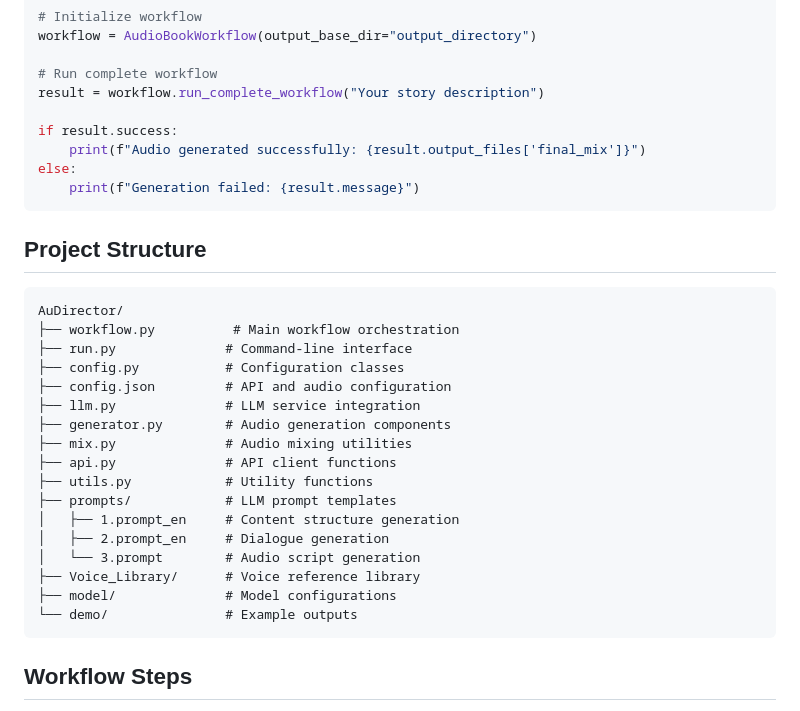
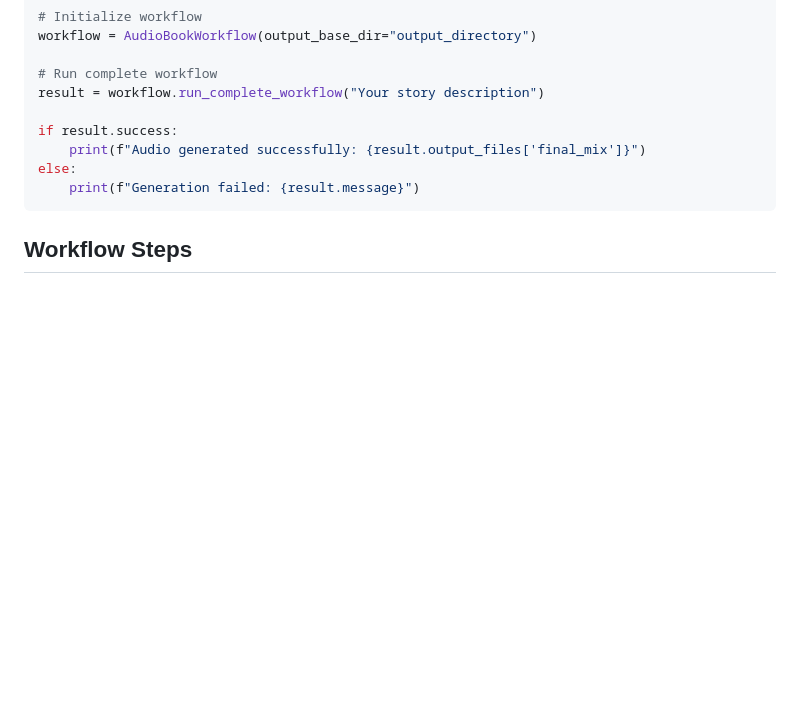
Before and after one commit to Riddae/AuDirector, a Markdown page: README.md, the part around the change. Drawn GitHub-style; blank space fills up the shorter version.

````diff
--- a/README.md
+++ b/README.md
@@ -84,28 +84,6 @@ else:
     print(f"Generation failed: {result.message}")
 ```
 
-## Project Structure
-
-```
-AuDirector/
-├── workflow.py          # Main workflow orchestration
-├── run.py              # Command-line interface
-├── config.py           # Configuration classes
-├── config.json         # API and audio configuration
-├── llm.py              # LLM service integration
-├── generator.py        # Audio generation components
-├── mix.py              # Audio mixing utilities
-├── api.py              # API client functions
-├── utils.py            # Utility functions
-├── prompts/            # LLM prompt templates
-│   ├── 1.prompt_en     # Content structure generation
-│   ├── 2.prompt_en     # Dialogue generation
-│   └── 3.prompt        # Audio script generation
-├── Voice_Library/      # Voice reference library
-├── model/              # Model configurations
-└── demo/               # Example outputs
-```
-
 ## Workflow Steps
 
 1. **Content Generation**: Transform user input into structured dialogue format
````
